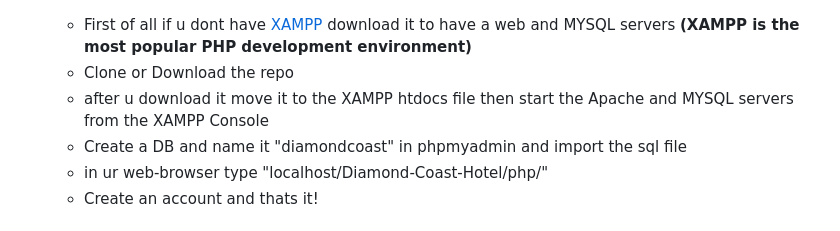
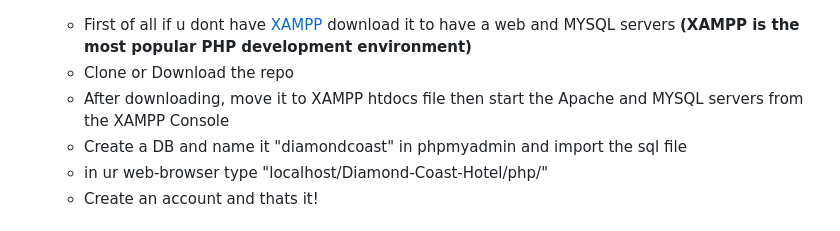
Before and after one commit to AliHJMM/Diamond-Coast-Hotel, a Markdown page: README.md, the part around the change. Drawn GitHub-style.

```diff
--- a/README.md
+++ b/README.md
@@ -14,7 +14,7 @@ This is a PHP web application built for IS345 "Web Development 2" course at UOB
 
   - First of all if u dont have [XAMPP](https://www.apachefriends.org/download.html) download it to have a web and MYSQL servers **(XAMPP is the most popular PHP development environment)**
   - Clone or Download the repo
-  - after u download it move it to the XAMPP htdocs file then start the Apache and MYSQL servers from the XAMPP Console
+  - After downloading, move it to XAMPP htdocs file then start the Apache and MYSQL servers from the XAMPP Console
   - Create a DB and name it "diamondcoast" in phpmyadmin and import the sql file
   - in ur web-browser type "localhost/Diamond-Coast-Hotel/php/"
   - Create an account and thats it!
```
